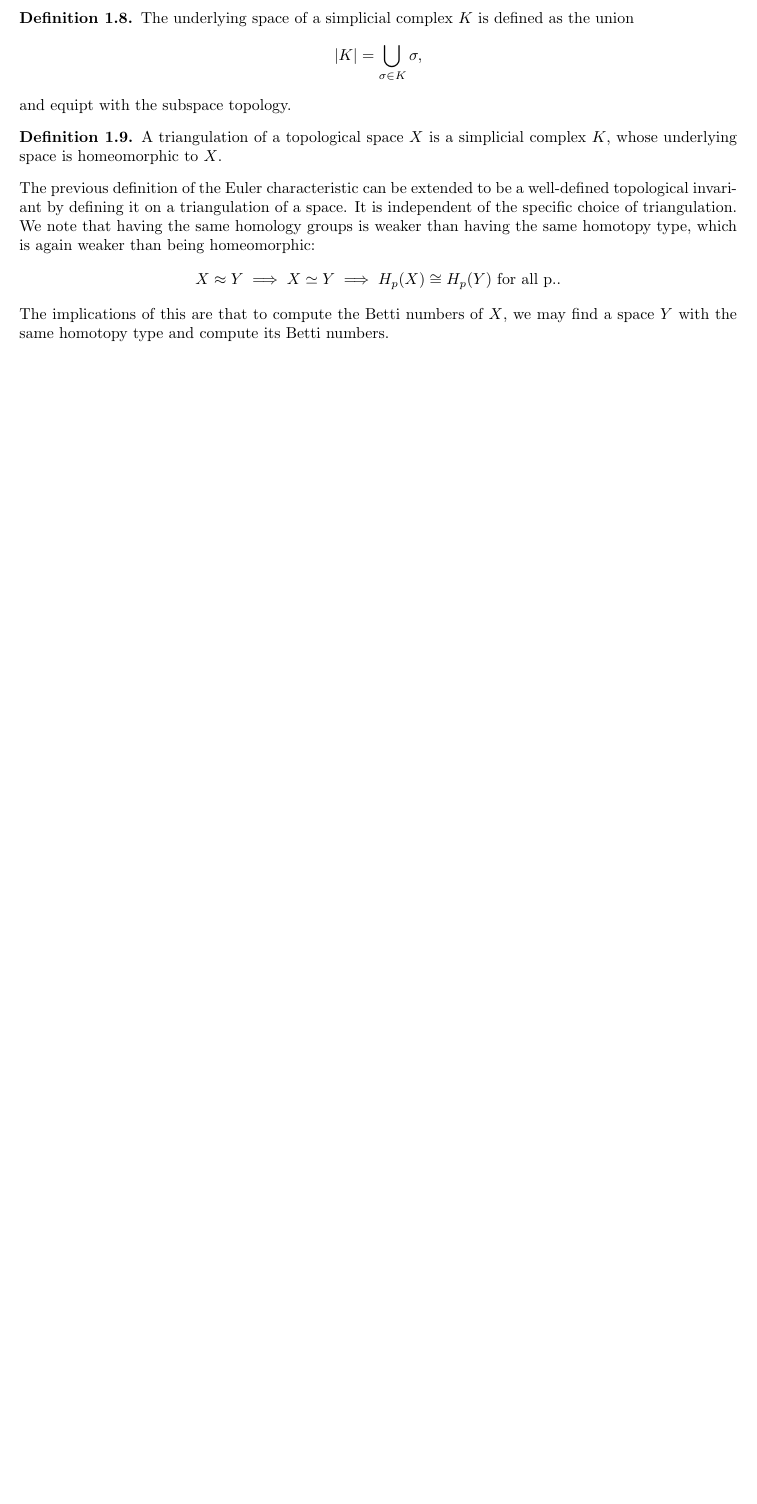
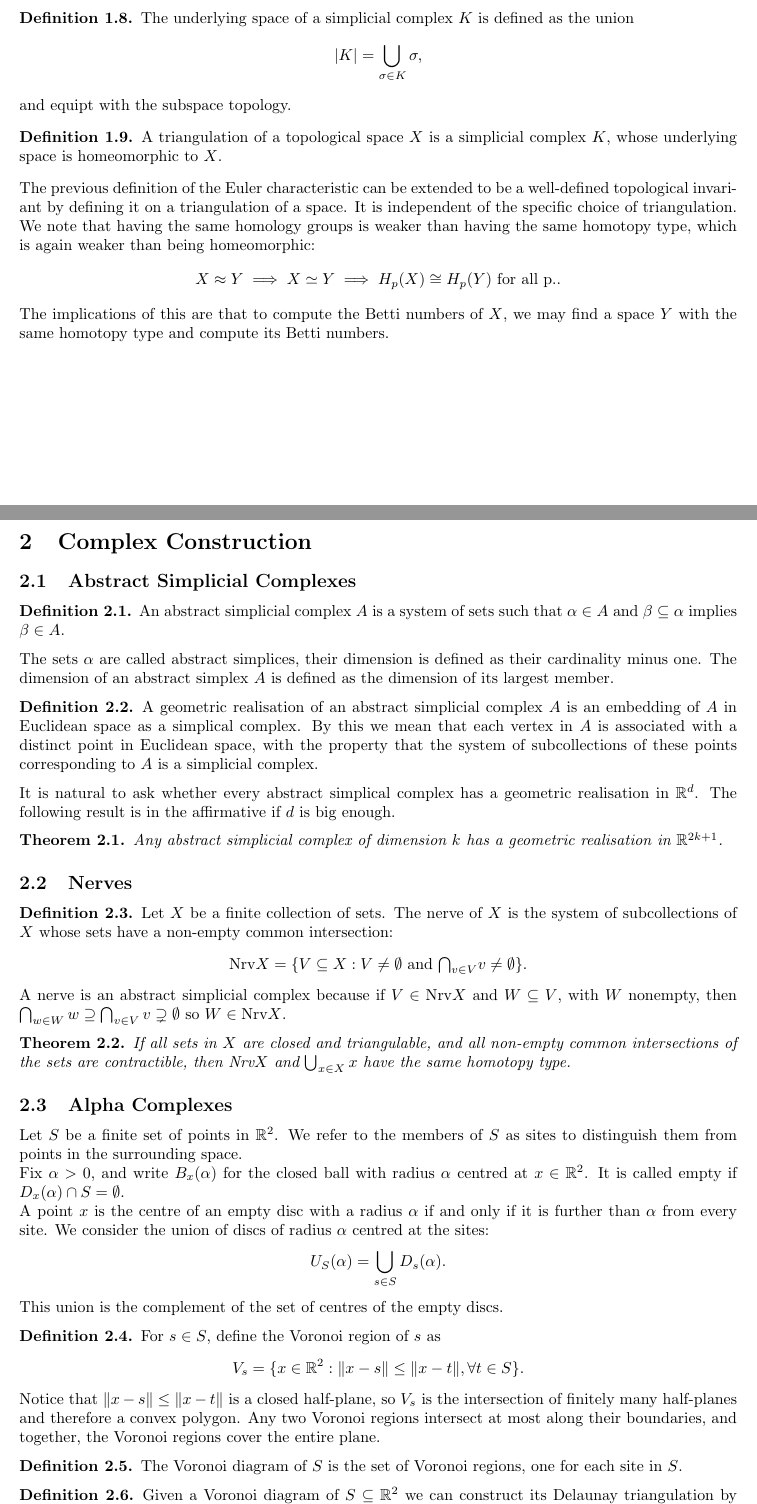
Before and after one commit to wpocl/topological-data-analysis, a LaTeX document (notes/notes.tex, which reads notes/sections/02-complex_construction.tex, notes/templates/preamble.tex): part of page 2 of 2 before the commit and two parts of pages 2 and 3 of 4 after it, the two joined at a grey line, cut so that both start at the same text, the shorter picture padded with empty space. Compiled offline with pdfLaTeX.

Commit message:
Finished section on complex construction new file:   notes/code/complex_construction.ipynb deleted:    notes/code/plots.ipynb modified:   notes/notes.pdf modified:   notes/notes.tex modified:   notes/sections/01-theoretical-background.tex new file:   notes/sections/02-complex_construction.tex modified:   notes/templates/preamble.tex

```diff
--- /dev/null
+++ b/notes/sections/02-complex_construction.tex
@@ -0,0 +1,90 @@
+\section{Complex Construction}
+
+
+%-------------------------------------------------------------------------------
+
+
+\subsection{Abstract Simplicial Complexes}
+
+
+\begin{definition}
+An abstract simplicial complex $A$ is a system of sets such that $\alpha \in A$ and $\beta \subseteq \alpha$ implies $\beta \in A$.
+\end{definition}
+
+
+The sets $\alpha$ are called abstract simplices, their dimension is defined as their cardinality minus one. The dimension of an abstract simplex $A$ is defined as the dimension of its largest member.
+
+
+\begin{definition}
+A geometric realisation of an abstract simplicial complex $A$ is an embedding of $A$ in Euclidean space as a simplical complex. By this we mean that each vertex in $A$ is associated with a distinct point in Euclidean space, with the property that the system of subcollections of these points corresponding to $A$ is a simplicial complex.
+\end{definition}
+
+
+It is natural to ask whether every abstract simplical complex has a geometric realisation in $\R^d$. The following result is in the affirmative if $d$ is big enough.
+
+
+\begin{theorem}
+Any abstract simplicial complex of dimension $k$ has a geometric realisation in $\R^{2k+1}$.
+\end{theorem}
+
+
+%-------------------------------------------------------------------------------
+
+
+\subsection{Nerves}
+
+
+\begin{definition}
+Let $X$ be a finite collection of sets. The nerve of $X$ is the system of subcollections of $X$ whose sets have a non-empty common intersection:
+$$
+\nrv X = \{V \subseteq X : V \not= \emptyset \text{ and } \mathsmaller{\bigcap}_{v \in V} v \not= \emptyset\}.
+$$
+\end{definition}
+
+
+A nerve is an abstract simplicial complex because if $V \in \nrv X$ and $W \subseteq V$, with $W$ nonempty, then $\bigcap_{w \in W} w \supseteq \bigcap_{v \in V} v \supsetneq \emptyset$ so $W \in \nrv X$.
+
+
+\begin{theorem}
+If all sets in $X$ are closed and triangulable, and all non-empty common intersections of the sets are contractible, then $\nrv X$ and $\bigcup_{x \in X} x$ have the same homotopy type.
+\end{theorem}
+
+
+%-------------------------------------------------------------------------------
+
+
+\subsection{Alpha Complexes}
+
+
+Let $S$ be a finite set of points in $\R^2$. We refer to the members of $S$ as sites to distinguish them from points in the surrounding space.
+
+
+Fix $\alpha > 0$, and write $B_x(\alpha)$ for the closed ball with radius $\alpha$ centred at $x \in \R^2$. It is called empty if $D_x(\alpha) \cap S = \emptyset$.
+
+
+A point $x$ is the centre of an empty disc with a radius $\alpha$ if and only if it is further than $\alpha$ from every site. We consider the union of discs of radius $\alpha$ centred at the sites:
+$$
+U_S(\alpha) = \bigcup_{s \in S} D_s(\alpha).
+$$
+This union is the complement of the set of centres of the empty discs.
+
+
+\begin{definition}
+For $s \in S$, define the Voronoi region of $s$ as
+$$
+V_s = \{x \in \R^2 : \norm{x-s} \leq \norm{x-t}, \forall t \in S\}.
+$$
+\end{definition}
+
+
+Notice that $\norm{x - s} \leq \norm{x - t}$ is a closed half-plane, so $V_s$ is the intersection of finitely many half-planes and therefore a convex polygon. Any two Voronoi regions intersect at most along their boundaries, and together, the Voronoi regions cover the entire plane.
+
+
+\begin{definition}
+The Voronoi diagram of $S$ is the set of Voronoi regions, one for each site in $S$.
+\end{definition}
+
+
+\begin{definition}
+Given a Voronoi diagram of $S \subseteq \R^2$ we can construct its Delaunay triangulation by connecting two sites with a straight edge whenever the corresponding two Voronoi regions share an edge.
+\end{definition}
@@ -0,0 +102 @@
+A(\alpha) = \{\sigma \subseteq S : \mathsmaller{\bigcap}_{s \in \sigma}R_s(\alpha) \not= \emptyset\}.
--- a/notes/templates/preamble.tex
+++ b/notes/templates/preamble.tex
@@ -6,6 +6,7 @@
 \usepackage{amsthm}
 \usepackage[a4paper, margin = 2.54cm]{geometry}
 \usepackage{graphicx}
+\usepackage{relsize}
 % ------------------------------------------------------------------------------
 
 % Enviroments
@@ -43,6 +44,10 @@
 \newcommand{\im}{\textrm{im}}
 \newcommand{\coi}{\textrm{coi}}
 \newcommand{\0}{\mathbf{0}}
+
+\newcommand{\nrv}{\textrm{Nrv}}
+\newcommand{\cech}{\textrm{\v{C}ech}}
+\newcommand{\rips}{\textrm{Vietoris-Rips}}
 % ------------------------------------------------------------------------------
 
 % Configuration
```
Also changed, not shown: notes/notes.tex (+4 -0 lines), notes/sections/01-theoretical-background.tex (+7 -4 lines), notes/notes.pdf, notes/sections/02-complex_construction.tex (71 more changed lines), 2 other files.
